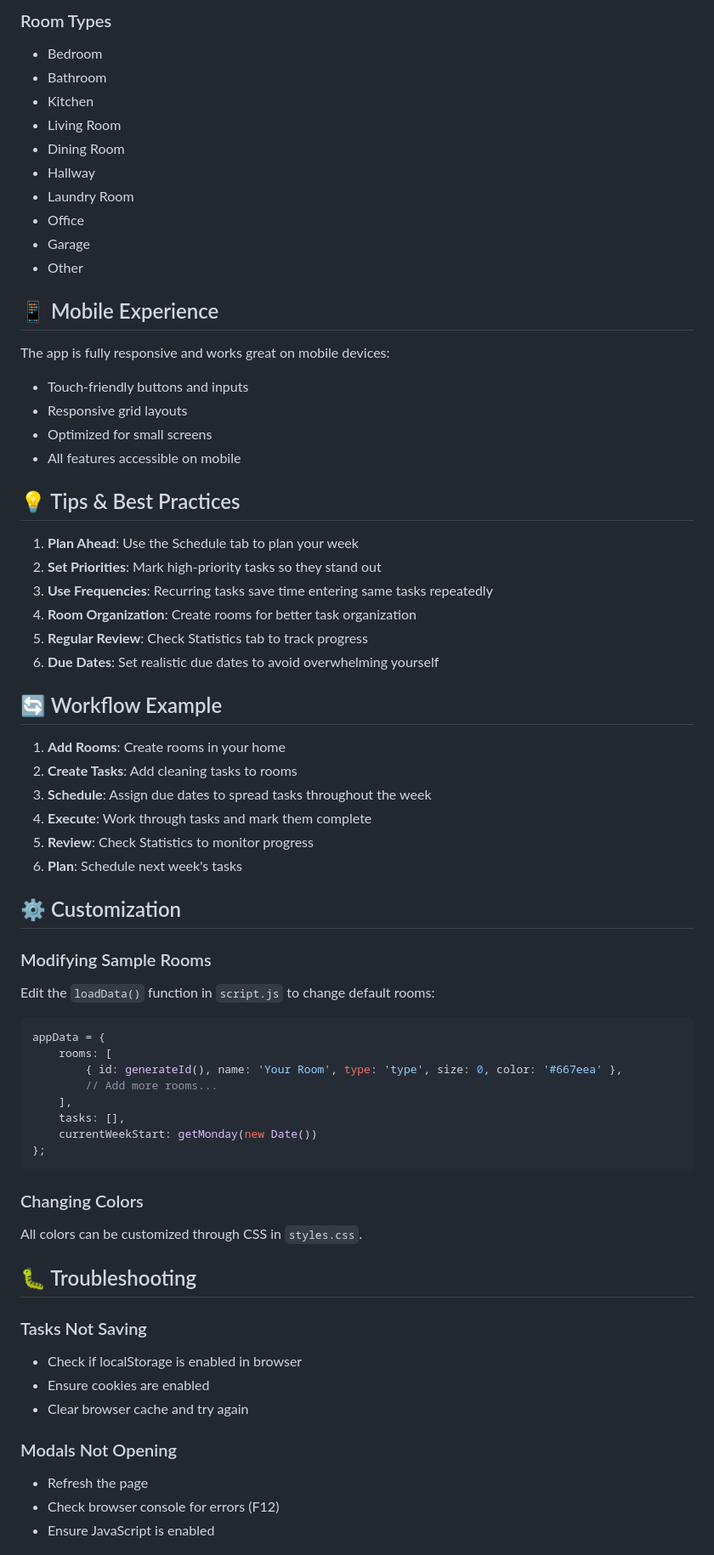
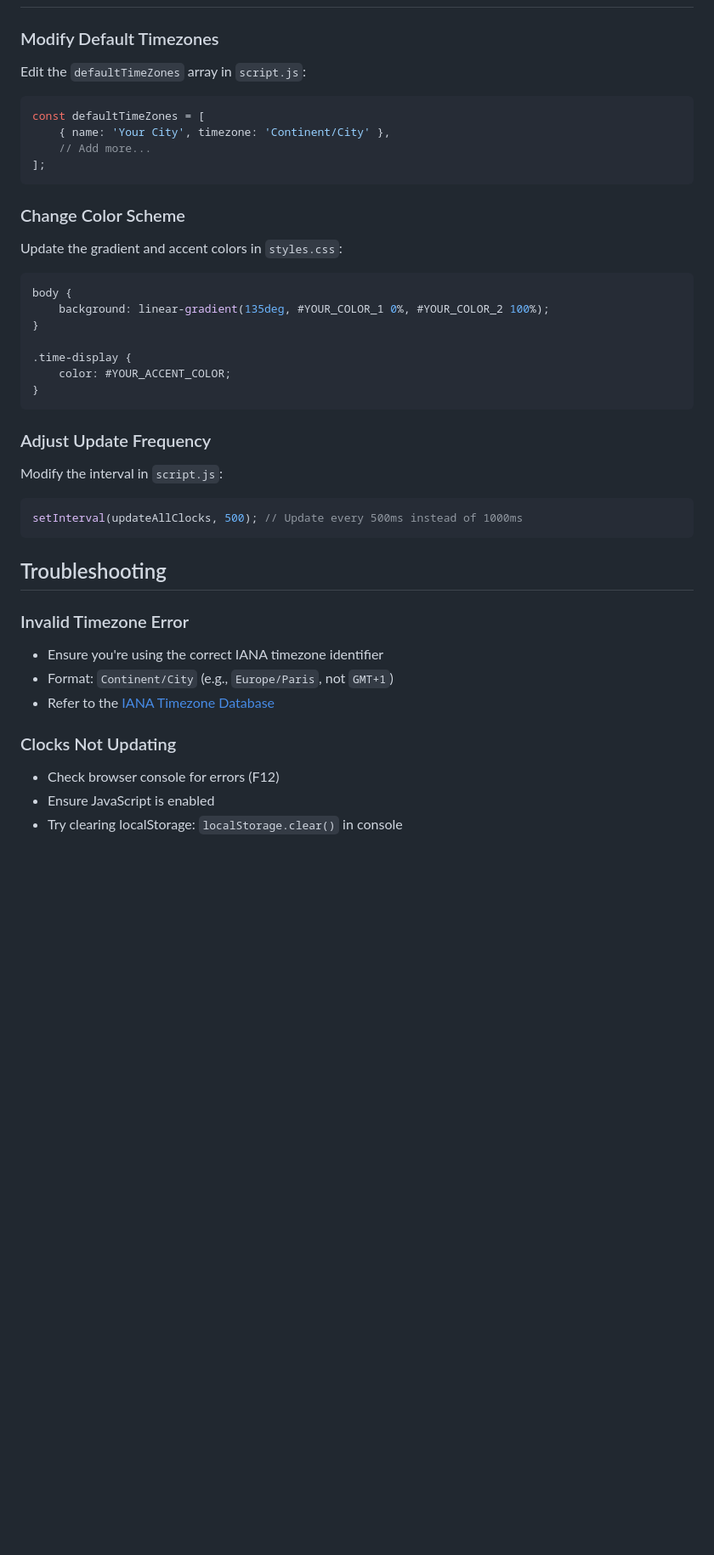
Before and after one commit to nadzahdima/application-cleaning-home, a Markdown page: README.md, the part around one of its changes. Shown at 85% size. Drawn GitHub-style; blank space fills up the shorter version.

````diff
--- a/README.md
+++ b/README.md
@@ -167,69 +126,42 @@ To reset the app:
-### Room Types
-- Bedroom
-- Bathroom
-- Kitchen
-- Living Room
-- Dining Room
-- Hallway
-- Laundry Room
-- Office
-- Garage
-- Other
-
-## 📱 Mobile Experience
-
-The app is fully responsive and works great on mobile devices:
-- Touch-friendly buttons and inputs
-- Responsive grid layouts
-- Optimized for small screens
-- All features accessible on mobile
-
-## 💡 Tips & Best Practices
-
-1. **Plan Ahead**: Use the Schedule tab to plan your week
-2. **Set Priorities**: Mark high-priority tasks so they stand out
-3. **Use Frequencies**: Recurring tasks save time entering same tasks repeatedly
-4. **Room Organization**: Create rooms for better task organization
-5. **Regular Review**: Check Statistics tab to track progress
-6. **Due Dates**: Set realistic due dates to avoid overwhelming yourself
-
-## 🔄 Workflow Example
-
-1. **Add Rooms**: Create rooms in your home
-2. **Create Tasks**: Add cleaning tasks to rooms
-3. **Schedule**: Assign due dates to spread tasks throughout the week
-4. **Execute**: Work through tasks and mark them complete
-5. **Review**: Check Statistics to monitor progress
-6. **Plan**: Schedule next week's tasks
-
-## ⚙️ Customization
-
-### Modifying Sample Rooms
-Edit the `loadData()` function in `script.js` to change default rooms:
+### Modify Default Timezones
+Edit the `defaultTimeZones` array in `script.js`:
 
 ```javascript
-appData = {
-    rooms: [
-        { id: generateId(), name: 'Your Room', type: 'type', size: 0, color: '#667eea' },
-        // Add more rooms...
-    ],
-    tasks: [],
-    currentWeekStart: getMonday(new Date())
-};
+const defaultTimeZones = [
+    { name: 'Your City', timezone: 'Continent/City' },
+    // Add more...
+];
 ```
 
-### Changing Colors
-All colors can be customized through CSS in `styles.css`.
+### Change Color Scheme
+Update the gradient and accent colors in `styles.css`:
 
-## 🐛 Troubleshooting
+```css
+body {
+    background: linear-gradient(135deg, #YOUR_COLOR_1 0%, #YOUR_COLOR_2 100%);
+}
 
-### Tasks Not Saving
-- Check if localStorage is enabled in browser
-- Ensure cookies are enabled
-- Clear browser cache and try again
+.time-display {
+    color: #YOUR_ACCENT_COLOR;
+}
+```
 
-### Modals Not Opening
-- Refresh the page
+### Adjust Update Frequency
+Modify the interval in `script.js`:
+
+```javascript
+setInterval(updateAllClocks, 500); // Update every 500ms instead of 1000ms
+```
+
+## Troubleshooting
+
+### Invalid Timezone Error
+- Ensure you're using the correct IANA timezone identifier
+- Format: `Continent/City` (e.g., `Europe/Paris`, not `GMT+1`)
+- Refer to the [IANA Timezone Database](https://www.iana.org/time-zones)
+
+### Clocks Not Updating
 - Check browser console for errors (F12)
 - Ensure JavaScript is enabled
+- Try clearing localStorage: `localStorage.clear()` in console
 
````
Also changed, not shown: other parts of README.md (+123 -175 lines).
